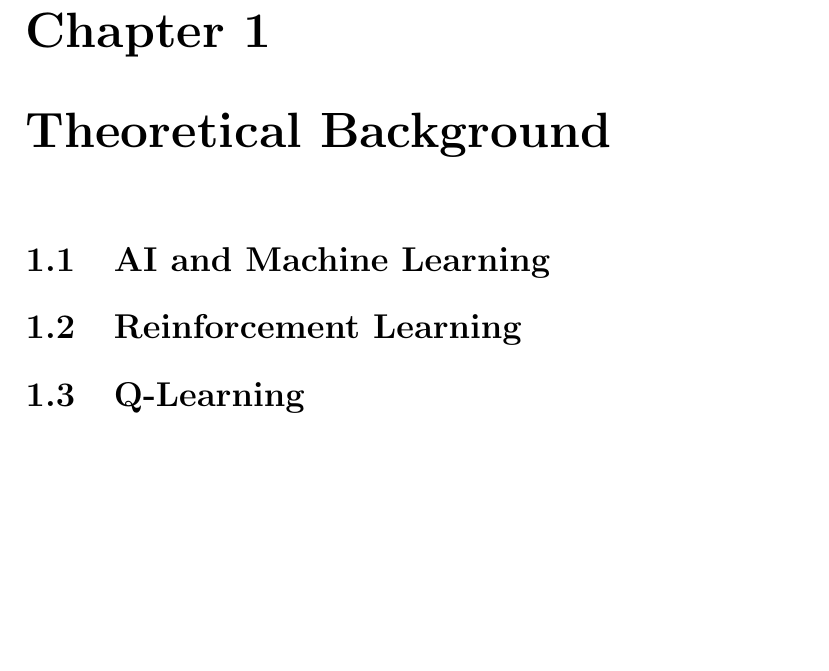
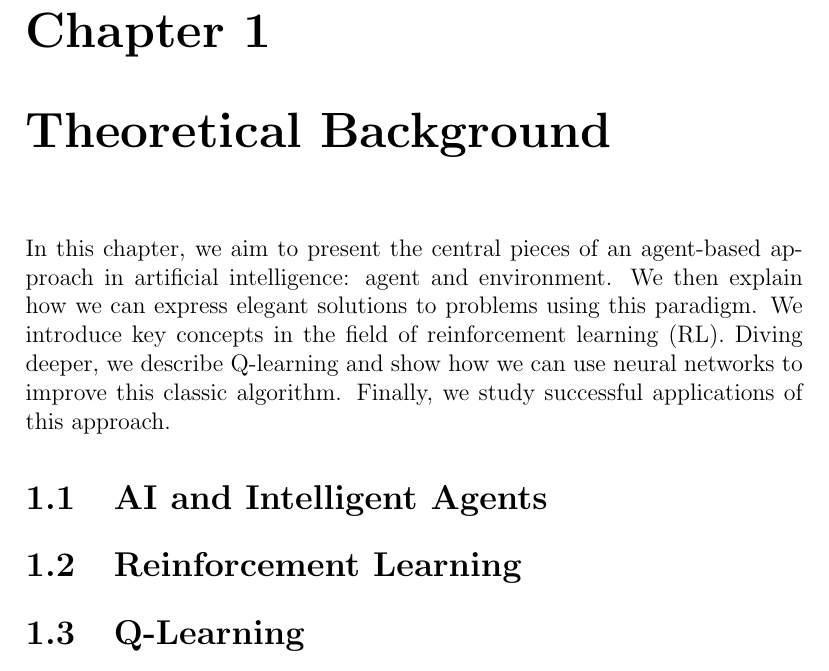
Before and after one commit to umihnea/bsc-thesis, a LaTeX document (main.tex, which reads chapters/theory.tex): part of page 4 of 8, cut so that both start at the same text, the shorter picture padded with empty space. Compiled offline with pdfLaTeX.

Commit message:
Write introduction for theory chapter

```diff
--- a/chapters/theory.tex
+++ b/chapters/theory.tex
@@ -1,8 +1,17 @@
-\section{AI and Machine Learning}
-% Here we describe what ML is and how to classify various methods under ML.
+% General chapter description
+In this chapter, we aim to present the central pieces of an agent-based approach in artificial intelligence: agent and environment.
+We then explain how we can express elegant solutions to problems using this paradigm.
+We introduce key concepts in the field of reinforcement learning (RL).
+Diving deeper, we describe Q-learning and show how we can use neural networks to improve this classic algorithm.
+Finally, we study successful applications of this approach.
+
+\section{AI and Intelligent Agents}
+% Link to brainstorming https://docs.google.com/document/d/1Dk2yzwWefNas-AZOo0nMAd4xbwd7LNU9qV0miYcRuBc/edit
+% Here we talk about intelligent agents and environments and all the good stuff.
 
 \section{Reinforcement Learning}
 % Here we introduce many fundamental notions of reinforcement learning.
+% Include a case study of AlphaGo
 
 \section{Q-Learning}
 % Here we start by describing naive Q-learning
```
Also changed, not shown: chapters/theory.tex (2 more changed lines).
